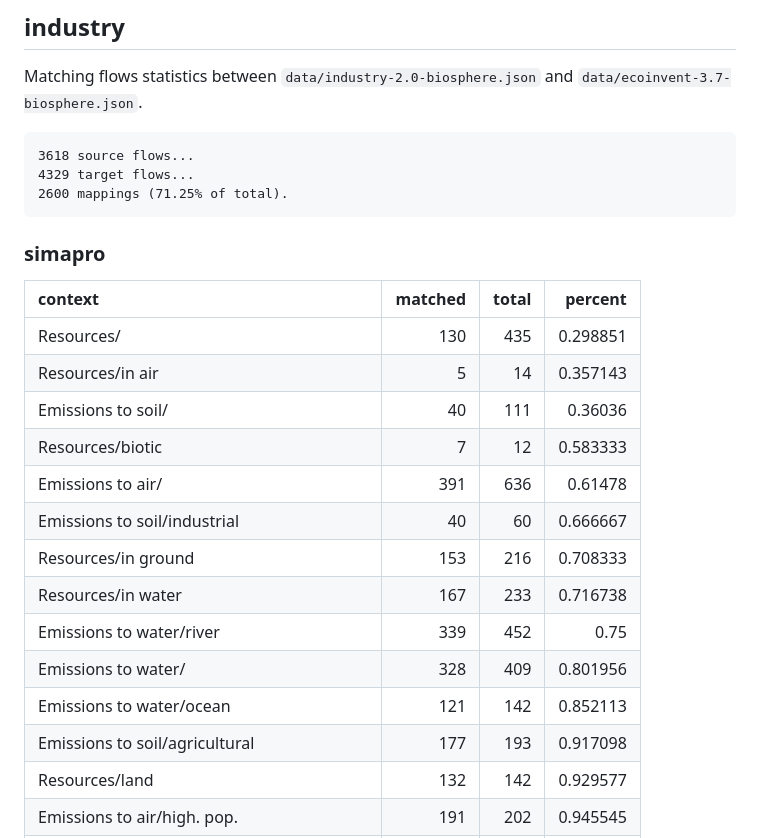
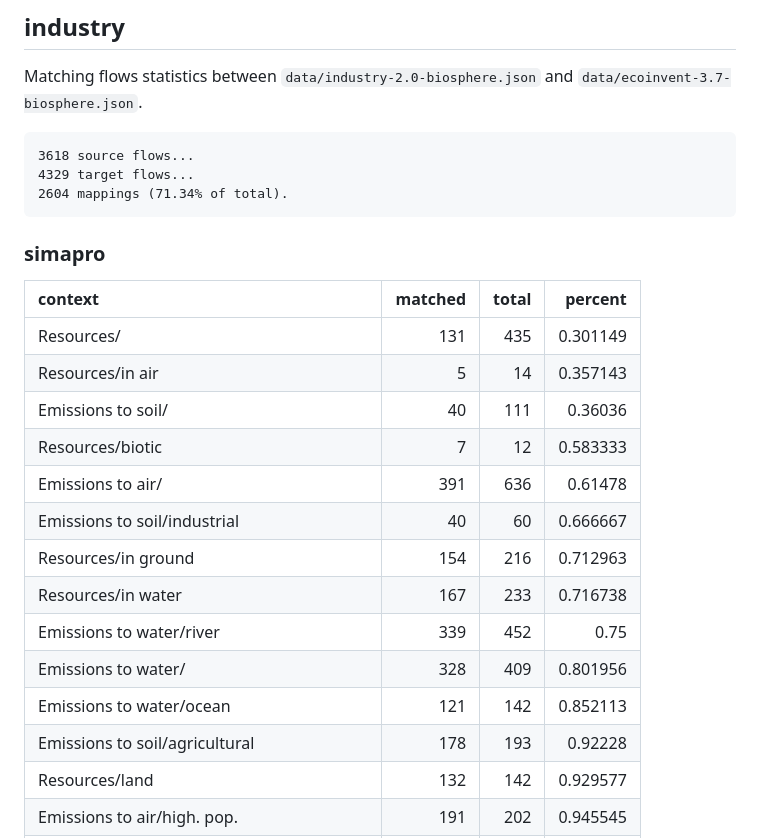
Before and after one commit to cmutel/flowmapper-ci, a Markdown page: status.md, the part around one of its changes. Drawn GitHub-style.

```diff
--- a/status.md
+++ b/status.md
@@ -77,24 +77,24 @@ Matching flows statistics between `data/industry-2.0-biosphere.json` and
 
     3618 source flows...
     4329 target flows...
-    2600 mappings (71.25% of total).
+    2604 mappings (71.34% of total).
 
 ### simapro
 
 | context                                     | matched | total |  percent |
 |:--------------------------------------------|--------:|------:|---------:|
-| Resources/                                  |     130 |   435 | 0.298851 |
+| Resources/                                  |     131 |   435 | 0.301149 |
 | Resources/in air                            |       5 |    14 | 0.357143 |
 | Emissions to soil/                          |      40 |   111 |  0.36036 |
 | Resources/biotic                            |       7 |    12 | 0.583333 |
 | Emissions to air/                           |     391 |   636 |  0.61478 |
 | Emissions to soil/industrial                |      40 |    60 | 0.666667 |
-| Resources/in ground                         |     153 |   216 | 0.708333 |
+| Resources/in ground                         |     154 |   216 | 0.712963 |
 | Resources/in water                          |     167 |   233 | 0.716738 |
 | Emissions to water/river                    |     339 |   452 |     0.75 |
 | Emissions to water/                         |     328 |   409 | 0.801956 |
 | Emissions to water/ocean                    |     121 |   142 | 0.852113 |
-| Emissions to soil/agricultural              |     177 |   193 | 0.917098 |
+| Emissions to soil/agricultural              |     178 |   193 |  0.92228 |
 | Resources/land                              |     132 |   142 | 0.929577 |
 | Emissions to air/high. pop.                 |     191 |   202 | 0.945545 |
 | Emissions to air/stratosphere + troposphere |      22 |    23 | 0.956522 |
```
Also changed, not shown: other parts of status.md (+7 -7 lines).
